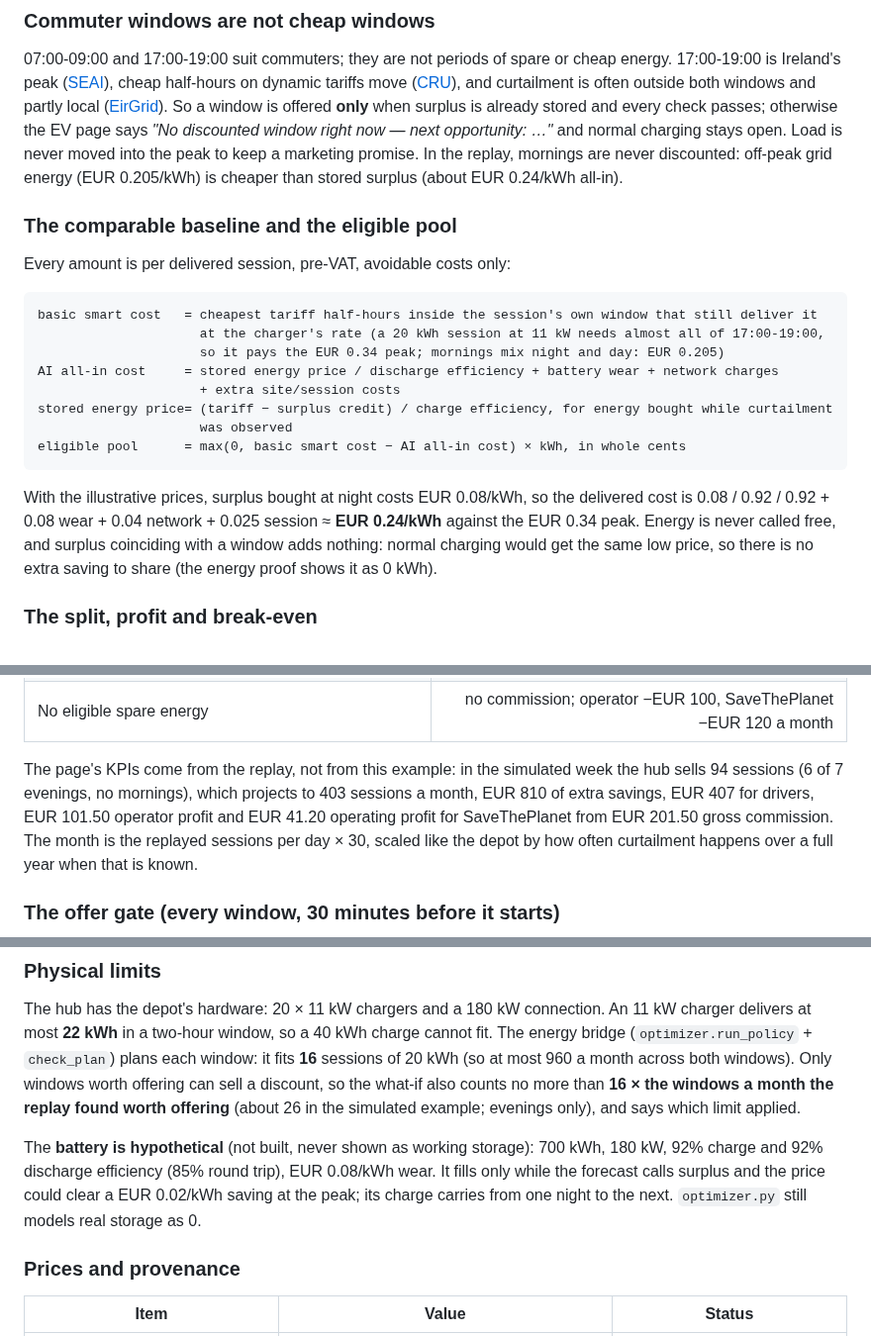
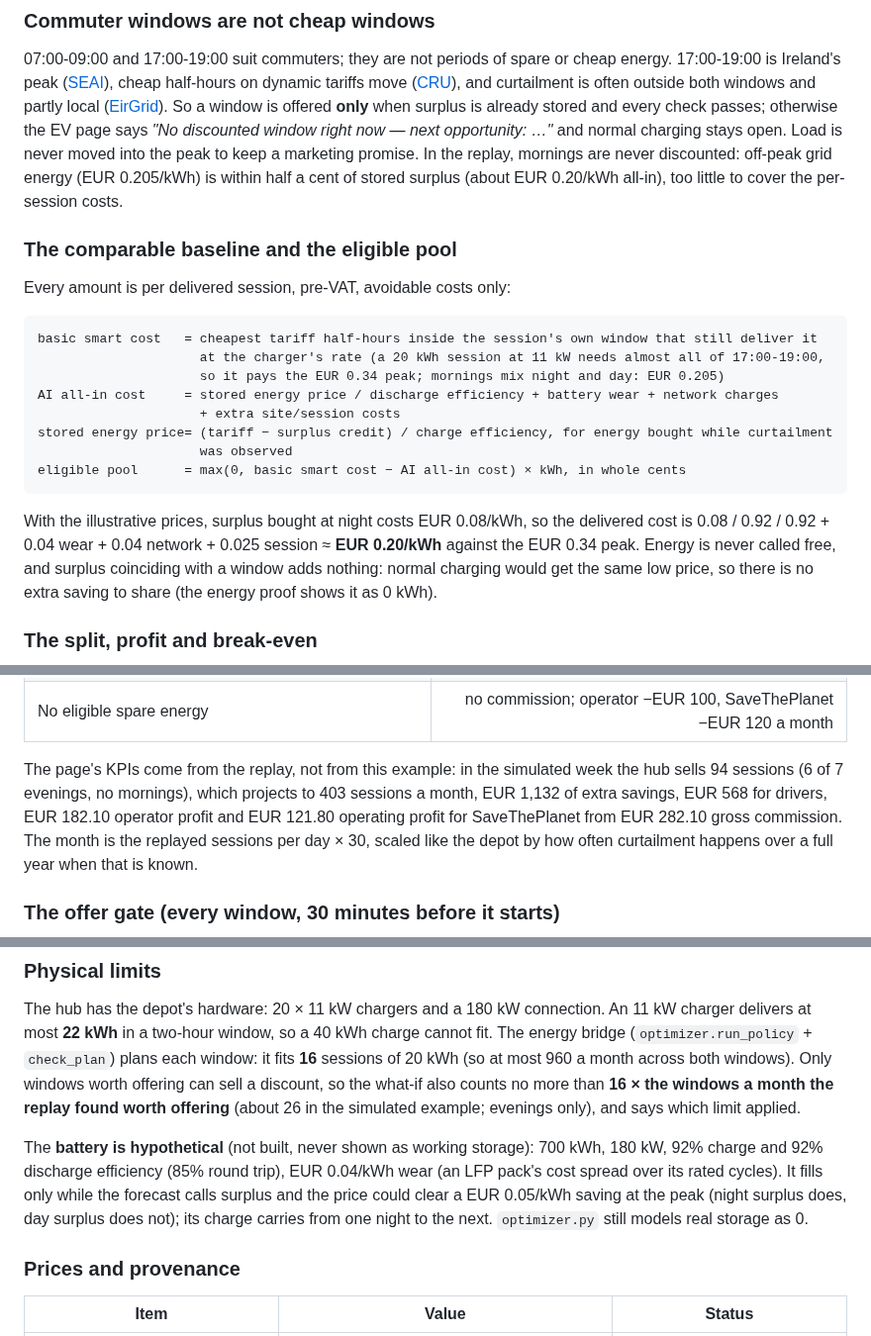
Before and after one commit to MarcoLadeira/SaveThePlanet, a Markdown page: docs/BUSINESS_IMPACT.md, 3 parts joined by grey strips. Shown at 99% size. GitHub-like rendering.

````diff
--- a/docs/BUSINESS_IMPACT.md
+++ b/docs/BUSINESS_IMPACT.md
@@ -181,7 +181,8 @@ and curtailment is often outside both windows and partly local
 window is offered **only** when surplus is already stored and every check passes; otherwise the EV page
 says *"No discounted window right now — next opportunity: …"* and normal charging stays open. Load is
 never moved into the peak to keep a marketing promise. In the replay, mornings are never discounted:
-off-peak grid energy (EUR 0.205/kWh) is cheaper than stored surplus (about EUR 0.24/kWh all-in).
+off-peak grid energy (EUR 0.205/kWh) is within half a cent of stored surplus (about EUR 0.20/kWh all-in),
+too little to cover the per-session costs.
 
 ### The comparable baseline and the eligible pool
 
@@ -199,7 +200,7 @@ eligible pool      = max(0, basic smart cost − AI all-in cost) × kWh, in whol
 ```
 
 With the illustrative prices, surplus bought at night costs EUR 0.08/kWh, so the delivered cost is
-0.08 / 0.92 / 0.92 + 0.08 wear + 0.04 network + 0.025 session ≈ **EUR 0.24/kWh** against the EUR 0.34 peak.
+0.08 / 0.92 / 0.92 + 0.04 wear + 0.04 network + 0.025 session ≈ **EUR 0.20/kWh** against the EUR 0.34 peak.
 Energy is never called free, and surplus coinciding with a window adds nothing: normal charging would
 get the same low price, so there is no extra saving to share (the energy proof shows it as 0 kWh).
 
@@ -233,8 +234,8 @@ Costs already inside the pool (energy, losses, wear, network, session) are never
 | No eligible spare energy | no commission; operator −EUR 100, SaveThePlanet −EUR 120 a month |
 
 The page's KPIs come from the replay, not from this example: in the simulated week the hub sells 94
-sessions (6 of 7 evenings, no mornings), which projects to 403 sessions a month, EUR 810 of extra savings,
-EUR 407 for drivers, EUR 101.50 operator profit and EUR 41.20 operating profit for SaveThePlanet from EUR 201.50 gross
+sessions (6 of 7 evenings, no mornings), which projects to 403 sessions a month, EUR 1,132 of extra savings,
+EUR 568 for drivers, EUR 182.10 operator profit and EUR 121.80 operating profit for SaveThePlanet from EUR 282.10 gross
 commission. The month is the replayed sessions per day × 30, scaled like the depot by how often
 curtailment happens over a full year when that is known.
 
@@ -264,8 +265,8 @@ counts no more than **16 × the windows a month the replay found worth offering*
 simulated example; evenings only), and says which limit applied.
 
 The **battery is hypothetical** (not built, never shown as working storage): 700 kWh, 180 kW,
-92% charge and 92% discharge efficiency (85% round trip), EUR 0.08/kWh wear. It fills only while the
-forecast calls surplus and the price could clear a EUR 0.02/kWh saving at the peak; its charge carries
+92% charge and 92% discharge efficiency (85% round trip), EUR 0.04/kWh wear (an LFP pack's cost spread over its rated cycles). It fills only while the
+forecast calls surplus and the price could clear a EUR 0.05/kWh saving at the peak (night surplus does, day surplus does not); its charge carries
 from one night to the next. `optimizer.py` still models real storage as 0.
 
 ### Prices and provenance
````
Also changed, not shown: frontend/README.md (+1 -1 lines), docs/screenshots/impact/impact-desktop.png, 7 other files.
